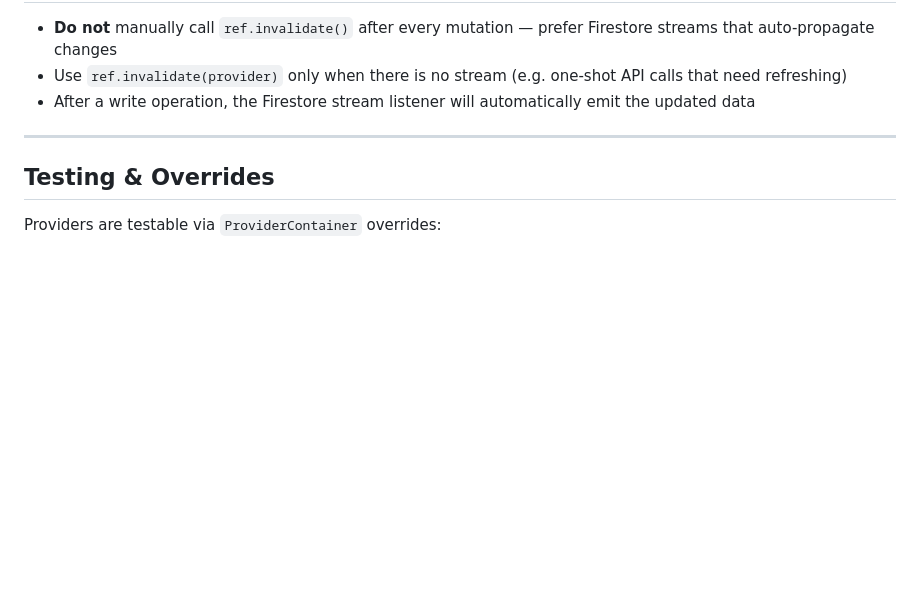
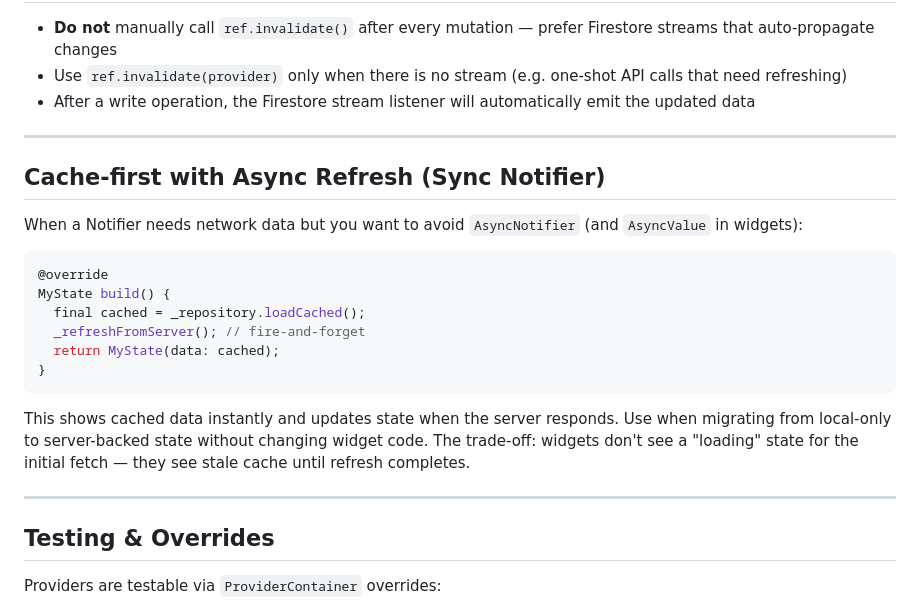
Before and after one commit to BakdauletKerimkulov/langualio, a Markdown page: ai_toolkit/guidelines/riverpod.md, the part around the change. Rendered like a GitHub page; blank space fills up the shorter version.

````diff
--- a/ai_toolkit/guidelines/riverpod.md
+++ b/ai_toolkit/guidelines/riverpod.md
@@ -325,6 +325,23 @@ SomeState build() {
 
 ---
 
+## Cache-first with Async Refresh (Sync Notifier)
+
+When a Notifier needs network data but you want to avoid `AsyncNotifier` (and `AsyncValue` in widgets):
+
+```dart
+@override
+MyState build() {
+  final cached = _repository.loadCached();
+  _refreshFromServer(); // fire-and-forget
+  return MyState(data: cached);
+}
+```
+
+This shows cached data instantly and updates state when the server responds. Use when migrating from local-only to server-backed state without changing widget code. The trade-off: widgets don't see a "loading" state for the initial fetch — they see stale cache until refresh completes.
+
+---
+
 ## Testing & Overrides
 
 Providers are testable via `ProviderContainer` overrides:
````
Also changed, not shown: ai_docs/PROJECT.md (+4 -0 lines), ai_toolkit/guidelines/flutter.md (+18 -0 lines).
